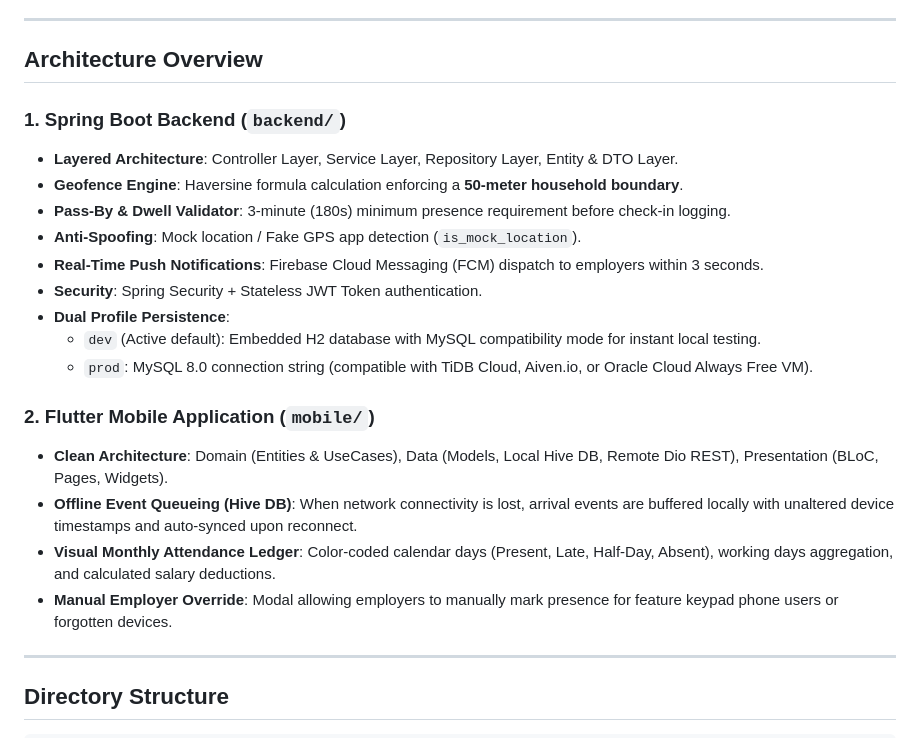
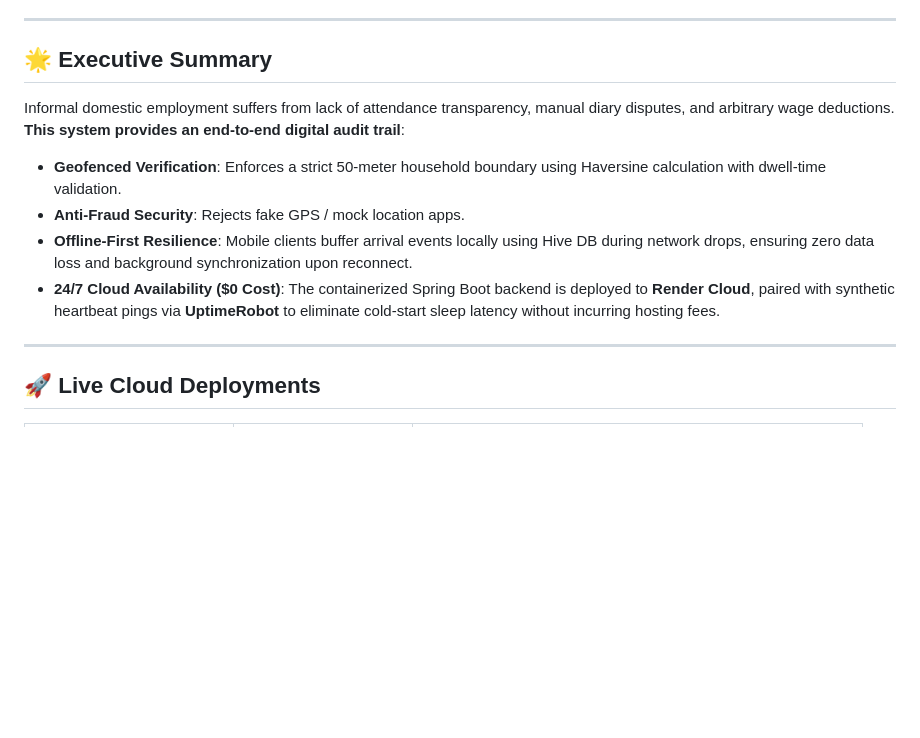
Before and after one commit to Anand9120/domestic-maid-attendance, a Markdown page: README.md, the part around one of its changes. Drawn GitHub-style; blank space fills up the shorter version.

```diff
--- a/README.md
+++ b/README.md
@@ -4,26 +24,15 @@
 
 ---
 
-## Architecture Overview
+## 🌟 Executive Summary
 
-### 1. Spring Boot Backend (`backend/`)
-- **Layered Architecture**: Controller Layer, Service Layer, Repository Layer, Entity & DTO Layer.
-- **Geofence Engine**: Haversine formula calculation enforcing a **50-meter household boundary**.
-- **Pass-By & Dwell Validator**: 3-minute (180s) minimum presence requirement before check-in logging.
-- **Anti-Spoofing**: Mock location / Fake GPS app detection (`is_mock_location`).
-- **Real-Time Push Notifications**: Firebase Cloud Messaging (FCM) dispatch to employers within 3 seconds.
-- **Security**: Spring Security + Stateless JWT Token authentication.
-- **Dual Profile Persistence**:
-  - `dev` (Active default): Embedded H2 database with MySQL compatibility mode for instant local testing.
-  - `prod`: MySQL 8.0 connection string (compatible with TiDB Cloud, Aiven.io, or Oracle Cloud Always Free VM).
-
-### 2. Flutter Mobile Application (`mobile/`)
-- **Clean Architecture**: Domain (Entities & UseCases), Data (Models, Local Hive DB, Remote Dio REST), Presentation (BLoC, Pages, Widgets).
-- **Offline Event Queueing (Hive DB)**: When network connectivity is lost, arrival events are buffered locally with unaltered device timestamps and auto-synced upon reconnect.
-- **Visual Monthly Attendance Ledger**: Color-coded calendar days (Present, Late, Half-Day, Absent), working days aggregation, and calculated salary deductions.
-- **Manual Employer Override**: Modal allowing employers to manually mark presence for feature keypad phone users or forgotten devices.
+Informal domestic employment suffers from lack of attendance transparency, manual diary disputes, and arbitrary wage deductions. **This system provides an end-to-end digital audit trail**:
+- **Geofenced Verification**: Enforces a strict 50-meter household boundary using Haversine calculation with dwell-time validation.
+- **Anti-Fraud Security**: Rejects fake GPS / mock location apps.
+- **Offline-First Resilience**: Mobile clients buffer arrival events locally using Hive DB during network drops, ensuring zero data loss and background synchronization upon reconnect.
+- **24/7 Cloud Availability ($0 Cost)**: The containerized Spring Boot backend is deployed to **Render Cloud**, paired with synthetic heartbeat pings via **UptimeRobot** to eliminate cold-start sleep latency without incurring hosting fees.
 
 ---
 
-## Directory Structure
+## 🚀 Live Cloud Deployments
 
```
Also changed, not shown: other parts of README.md (+172 -49 lines).
